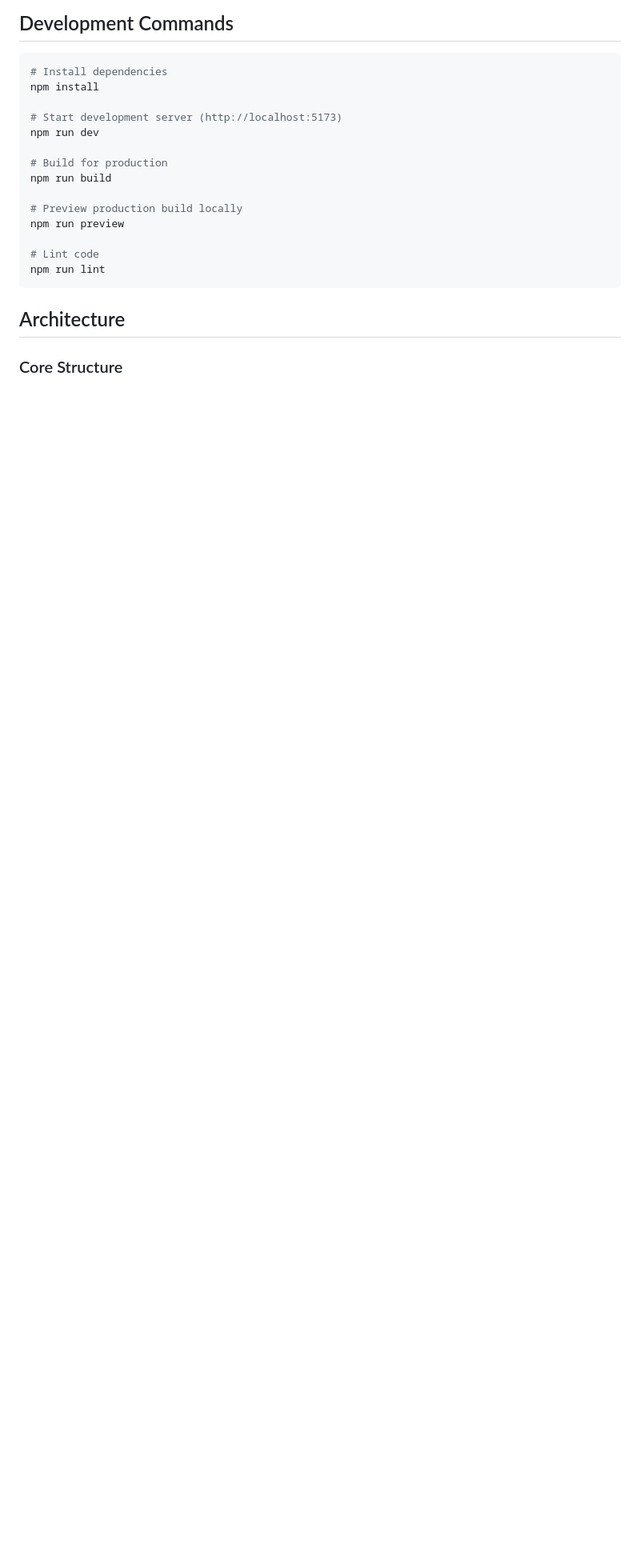
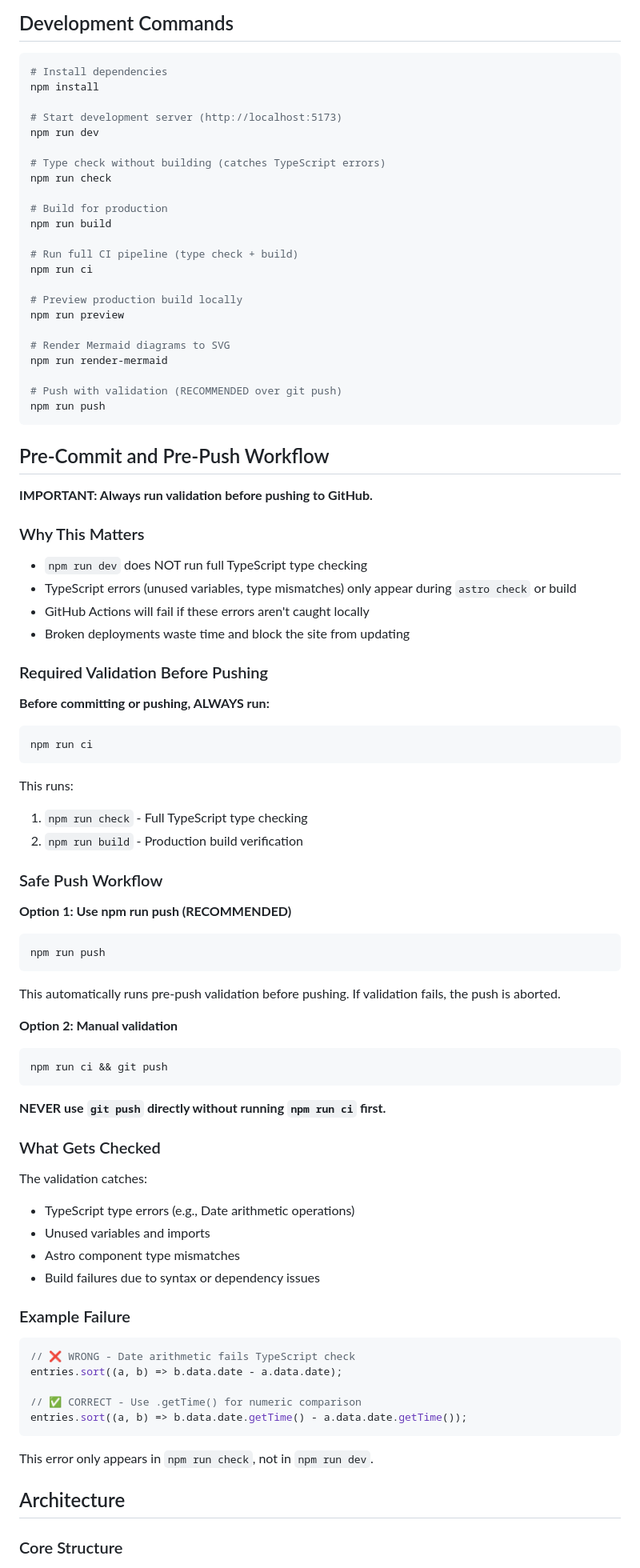
Before and after one commit to lastweek/Vibe-AI-Infra, a Markdown page: CLAUDE.md, the part around the change. Shown at 80% size. GitHub-like rendering; blank space fills up the shorter version.

Commit message:
Add CI/CD best practices to CLAUDE.md
- Document pre-push validation workflow
- Explain why npm run dev doesn't catch TypeScript errors
- Add rules for using npm run push vs git push
- Include example of common TypeScript errors

🤖 Generated with [Claude Code](https://claude.com/claude-code)

Co-Authored-By: Claude Sonnet 4.5 <noreply@anthropic.com>

````diff
--- a/CLAUDE.md
+++ b/CLAUDE.md
@@ -15,15 +15,85 @@ npm install
 # Start development server (http://localhost:5173)
 npm run dev
 
+# Type check without building (catches TypeScript errors)
+npm run check
+
 # Build for production
 npm run build
+
+# Run full CI pipeline (type check + build)
+npm run ci
 
 # Preview production build locally
 npm run preview
 
-# Lint code
-npm run lint
+# Render Mermaid diagrams to SVG
+npm run render-mermaid
+
+# Push with validation (RECOMMENDED over git push)
+npm run push
 ```
+
+## Pre-Commit and Pre-Push Workflow
+
+**IMPORTANT: Always run validation before pushing to GitHub.**
+
+### Why This Matters
+
+- `npm run dev` does NOT run full TypeScript type checking
+- TypeScript errors (unused variables, type mismatches) only appear during `astro check` or build
+- GitHub Actions will fail if these errors aren't caught locally
+- Broken deployments waste time and block the site from updating
+
+### Required Validation Before Pushing
+
+**Before committing or pushing, ALWAYS run:**
+
+```bash
+npm run ci
+```
+
+This runs:
+1. `npm run check` - Full TypeScript type checking
+2. `npm run build` - Production build verification
+
+### Safe Push Workflow
+
+**Option 1: Use npm run push (RECOMMENDED)**
+
+```bash
+npm run push
+```
+
+This automatically runs pre-push validation before pushing. If validation fails, the push is aborted.
+
+**Option 2: Manual validation**
+
+```bash
+npm run ci && git push
+```
+
+**NEVER use `git push` directly without running `npm run ci` first.**
+
+### What Gets Checked
+
+The validation catches:
+- TypeScript type errors (e.g., Date arithmetic operations)
+- Unused variables and imports
+- Astro component type mismatches
+- Build failures due to syntax or dependency issues
+
+### Example Failure
+
+```typescript
+// ❌ WRONG - Date arithmetic fails TypeScript check
+entries.sort((a, b) => b.data.date - a.data.date);
+
+// ✅ CORRECT - Use .getTime() for numeric comparison
+entries.sort((a, b) => b.data.date.getTime() - a.data.date.getTime());
+```
+
+This error only appears in `npm run check`, not in `npm run dev`.
 
 ## Architecture
 
````
